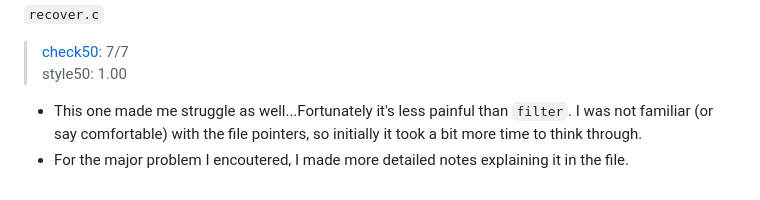
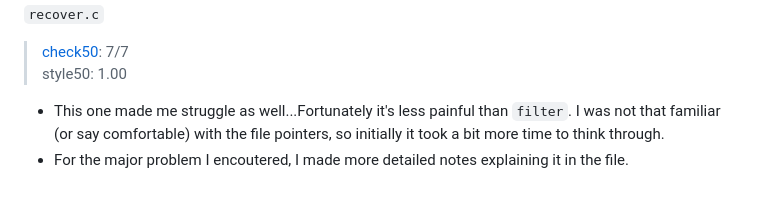
Before and after one commit to hxr413/Harvard-CS50-2023, a Markdown page: Week4/README.md, the part around the change. Rendered like a GitHub page.

```diff
--- a/Week4/README.md
+++ b/Week4/README.md
@@ -27,5 +27,5 @@
 `recover.c`
 > [check50](https://submit.cs50.io/check50/25a0d341db5fbd287ce149e403c436a7cf96c277): 7/7
 > style50: 1.00
-- This one made me struggle as well...Fortunately it's less painful than `filter`. I was not familiar (or say comfortable) with the file pointers, so initially it took a bit more time to think through.
+- This one made me struggle as well...Fortunately it's less painful than `filter`. I was not that familiar (or say comfortable) with the file pointers, so initially it took a bit more time to think through.
 - For the major problem I encoutered, I made more detailed notes explaining it in the file.
```
